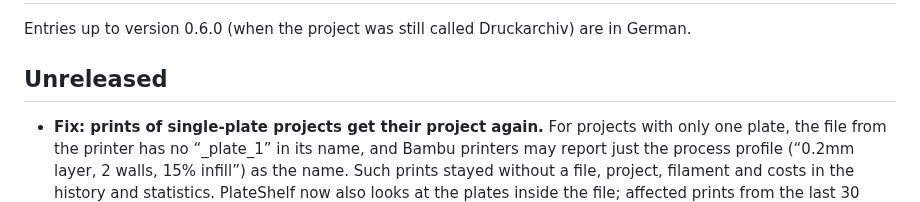
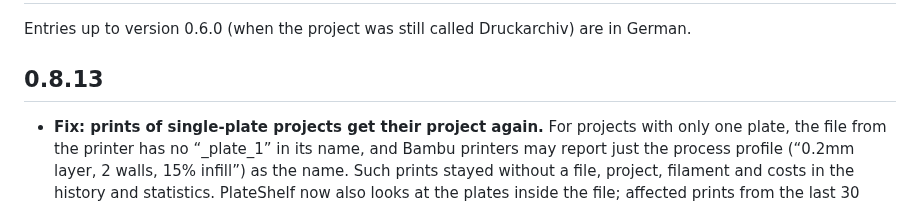
Before and after one commit to Schnuecks/plateshelf, a Markdown page: CHANGELOG.md, the part around the change. Drawn GitHub-style.

Commit message:
Version 0.8.13
Co-Authored-By: Claude Opus 5.5 <noreply@anthropic.com>

```diff
--- a/CHANGELOG.md
+++ b/CHANGELOG.md
@@ -2,7 +2,7 @@
 
 Entries up to version 0.6.0 (when the project was still called Druckarchiv) are in German.
 
-## Unreleased
+## 0.8.13
 
 - **Fix: prints of single-plate projects get their project again.** For projects with only
   one plate, the file from the printer has no “_plate_1” in its name, and Bambu printers may
```
